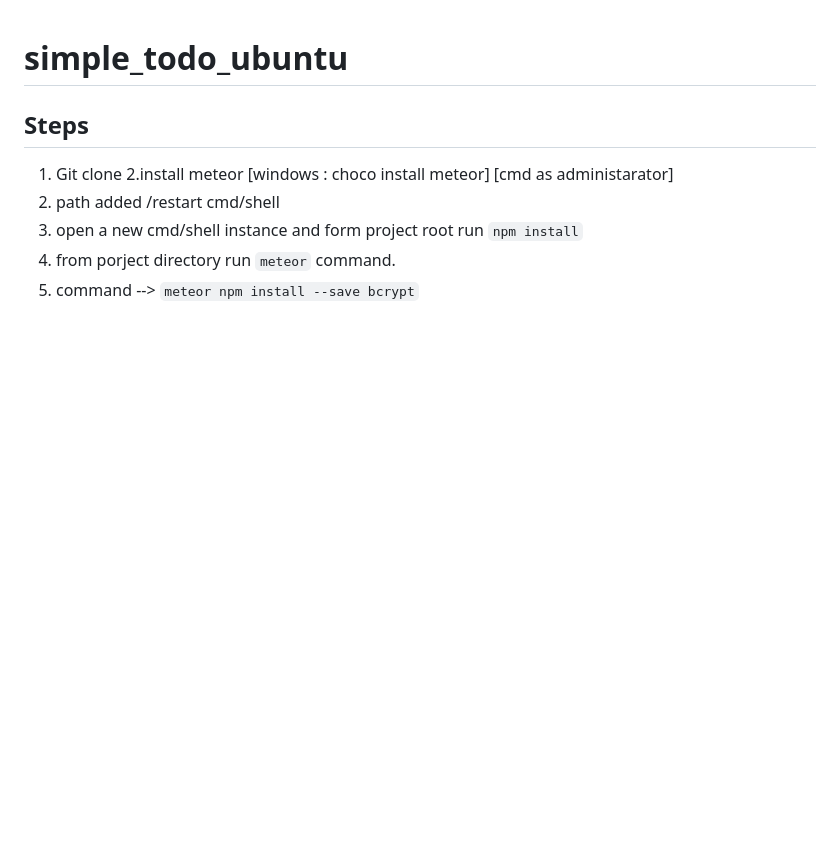
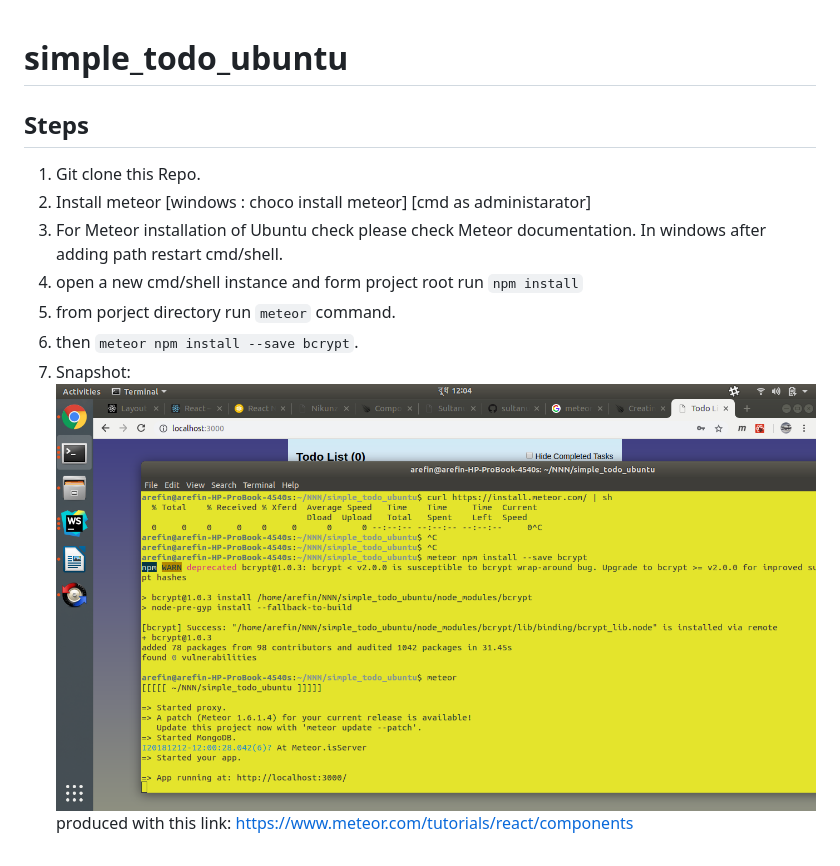
Before and after one commit to sultanularefin/simple_todo_ubuntu, a Markdown page: README.md, the part around the change. Drawn GitHub-style; pictures changed too: simpleTodoMeteor_React.png (added); blank space fills up the shorter version.

Commit message:
remembering_meteor

```diff
--- a/README.md
+++ b/README.md
@@ -4,9 +4,14 @@
 
 ## Steps
 
-1. Git clone
-2.install meteor  [windows : choco install meteor] [cmd as administarator]
-3. path added /restart cmd/shell
+1. Git clone this Repo.
+2. Install meteor  [windows : choco install meteor] [cmd as administarator]
+3. For Meteor installation of Ubuntu check please check
+ Meteor documentation. In windows after adding path
+  restart cmd/shell.
 4. open a new cmd/shell instance and form project root run `npm install`
 5. from porject directory run `meteor` command.
-6. command --> `meteor npm install --save bcrypt`
+6. then `meteor npm install --save bcrypt`.
+7. Snapshot: ![Meteor_React_simple_todo_list](./simpleTodoMeteor_React.png)
+ produced with this link:
+ https://www.meteor.com/tutorials/react/components
```
Also changed, not shown: 1 other file.
